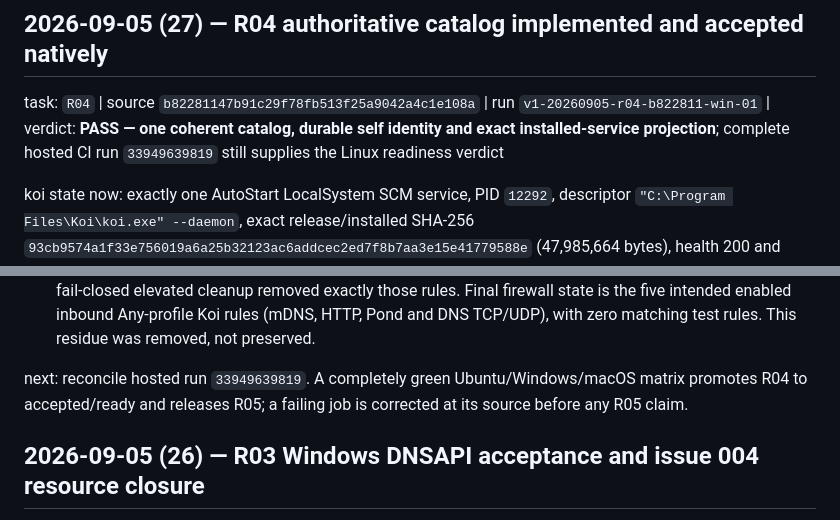
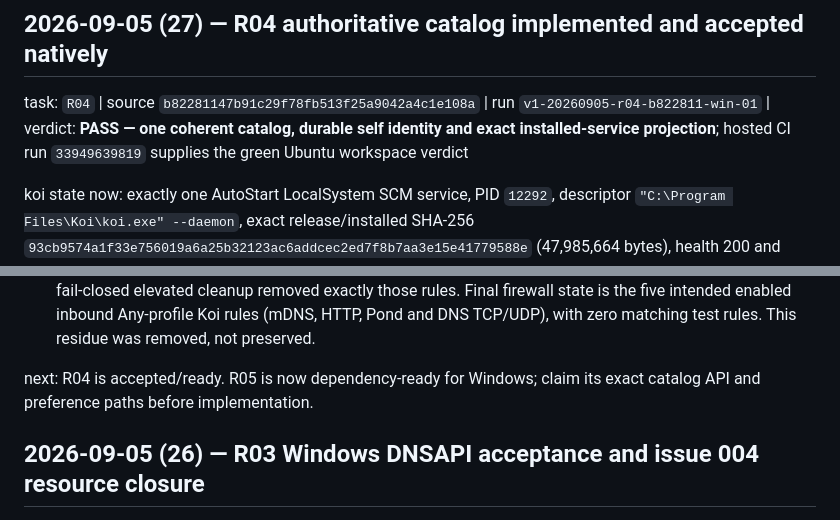
Before and after one commit to sylin-org/koi, a Markdown page: fleet/windows/journal.md, 2 parts joined by grey strips. GitHub-like rendering.

Commit message:
docs(r04): accept authoritative service catalog

```diff
--- a/fleet/windows/journal.md
+++ b/fleet/windows/journal.md
@@ -4,8 +4,8 @@
 
 task: `R04` | source `b82281147b91c29f78fb513f25a9042a4c1e108a` |
 run `v1-20260905-r04-b822811-win-01` | verdict: **PASS — one coherent
-catalog, durable self identity and exact installed-service projection**; complete
-hosted CI run `33949639819` still supplies the Linux readiness verdict
+catalog, durable self identity and exact installed-service projection**; hosted
+CI run `33949639819` supplies the green Ubuntu workspace verdict
 
 koi state now: exactly one AutoStart LocalSystem SCM service, PID `12292`,
 descriptor `"C:\Program Files\Koi\koi.exe" --daemon`, exact release/installed
@@ -55,9 +55,8 @@ evidence and findings:
    enabled inbound Any-profile Koi rules (mDNS, HTTP, Pond and DNS TCP/UDP), with
    zero matching test rules. This residue was removed, not preserved.
 
-next: reconcile hosted run `33949639819`. A completely green Ubuntu/Windows/macOS
-matrix promotes R04 to accepted/ready and releases R05; a failing job is corrected
-at its source before any R05 claim.
+next: R04 is accepted/ready. R05 is now dependency-ready for Windows; claim its
+exact catalog API and preference paths before implementation.
 
 ## 2026-09-05 (26) — R03 Windows DNSAPI acceptance and issue 004 resource closure
 
```
Also changed, not shown: 2 other files.
